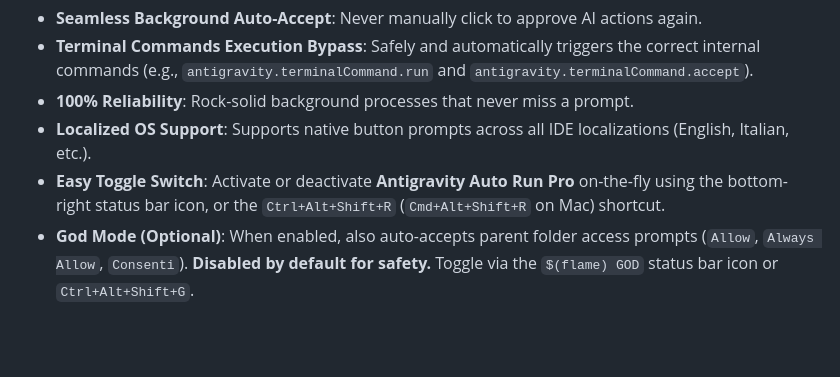
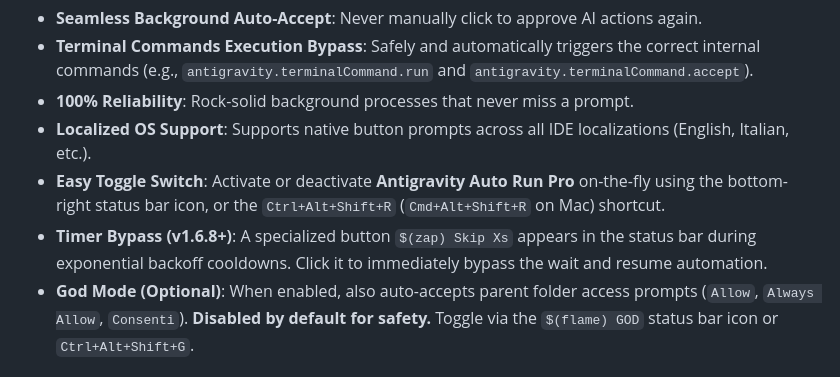
Before and after one commit to MarcoDeliaBot/antigravity-auto-run-pro, a Markdown page: README.md, the part around the change. GitHub-like rendering; blank space fills up the shorter version.

Commit message:
Update README.md with Timer Bypass documentation

```diff
--- a/README.md
+++ b/README.md
@@ -17,6 +17,7 @@ Finding the right automation tool is crucial. **Antigravity Auto Run Pro** was b
 - **100% Reliability**: Rock-solid background processes that never miss a prompt.
 - **Localized OS Support**: Supports native button prompts across all IDE localizations (English, Italian, etc.).
 - **Easy Toggle Switch**: Activate or deactivate **Antigravity Auto Run Pro** on-the-fly using the bottom-right status bar icon, or the `Ctrl+Alt+Shift+R` (`Cmd+Alt+Shift+R` on Mac) shortcut.
+- **Timer Bypass (v1.6.8+)**: A specialized button `$(zap) Skip Xs` appears in the status bar during exponential backoff cooldowns. Click it to immediately bypass the wait and resume automation.
 - **God Mode (Optional)**: When enabled, also auto-accepts parent folder access prompts (`Allow`, `Always Allow`, `Consenti`). **Disabled by default for safety.** Toggle via the `$(flame) GOD` status bar icon or `Ctrl+Alt+Shift+G`.
 
 ## God Mode ⚠️
```
